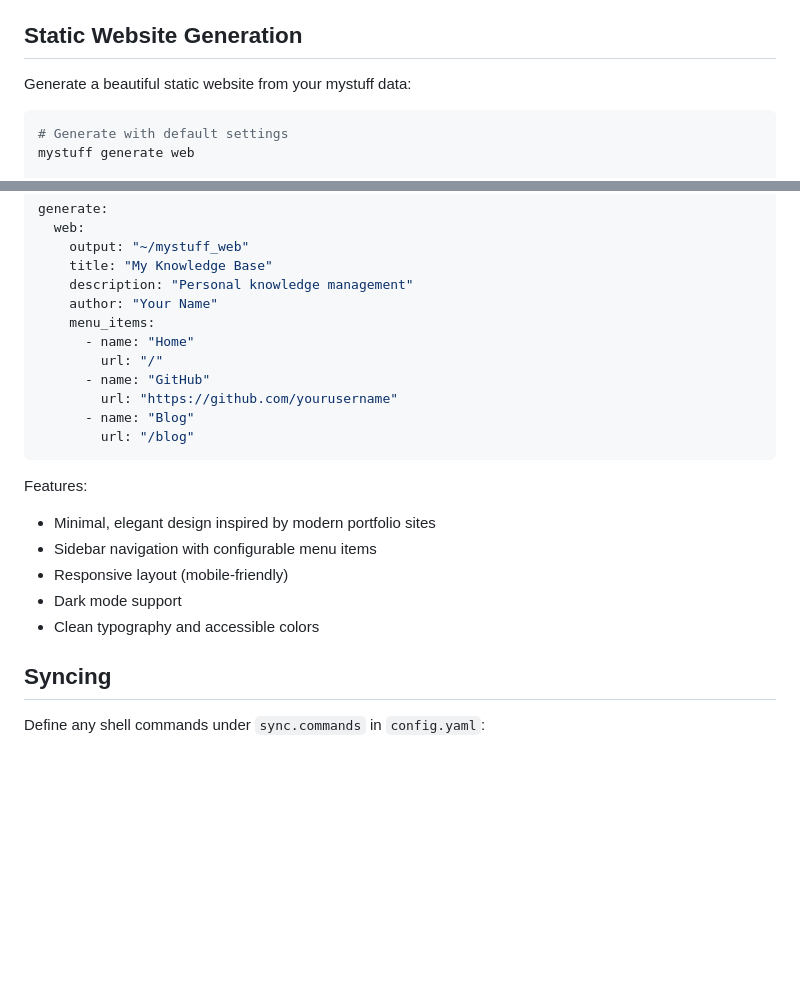
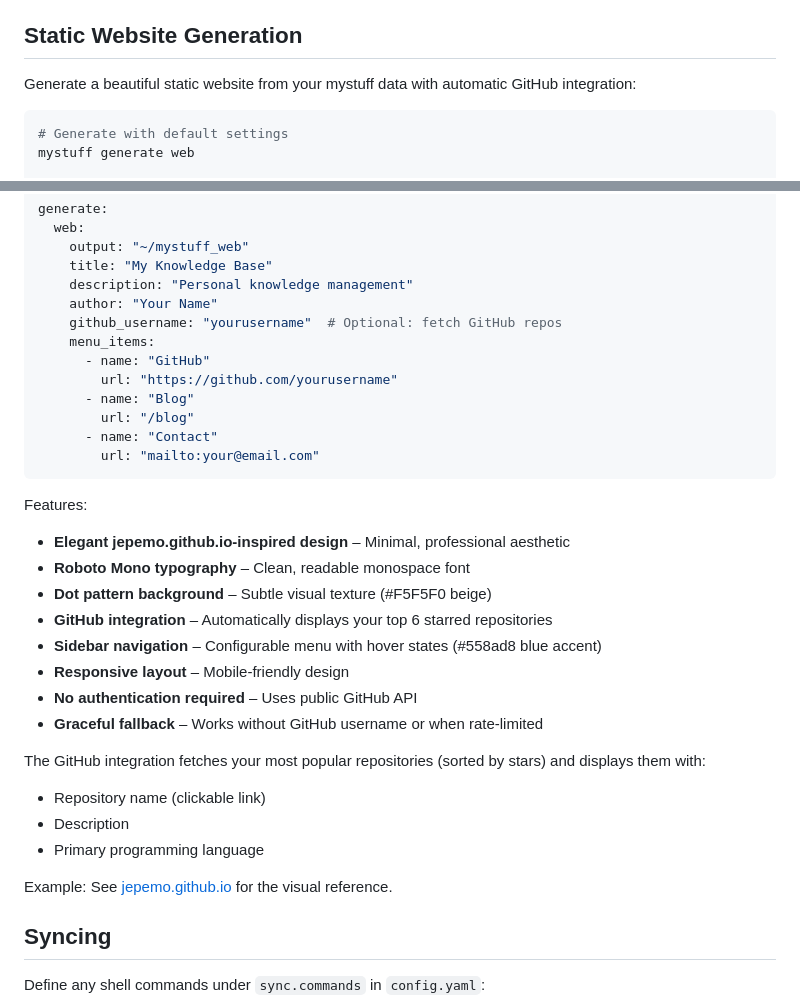
Before and after one commit to jepemo/mystuff-cli, a Markdown page: README.md, 2 parts joined by grey strips. Rendered like a GitHub page; blank space fills up the shorter version.

Commit message:
docs(readme): Update Static Website Generation section with GitHub integration
- Added github_username configuration option
- Documented automatic repository fetching feature
- Highlighted jepemo.github.io-inspired design
- Updated features list with Roboto Mono, dot pattern, blue accent
- Added example reference to jepemo.github.io
- Explained graceful fallback behavior

````diff
--- a/README.md
+++ b/README.md
@@ -106,7 +106,7 @@ The `--web` option converts markdown lessons to beautifully styled HTML with:
 
 ## Static Website Generation
 
-Generate a beautiful static website from your mystuff data:
+Generate a beautiful static website from your mystuff data with automatic GitHub integration:
 
 ```bash
 # Generate with default settings
@@ -128,21 +128,32 @@ generate:
     title: "My Knowledge Base"
     description: "Personal knowledge management"
     author: "Your Name"
+    github_username: "yourusername"  # Optional: fetch GitHub repos
     menu_items:
-      - name: "Home"
-        url: "/"
       - name: "GitHub"
         url: "https://github.com/yourusername"
       - name: "Blog"
         url: "/blog"
+      - name: "Contact"
+        url: "mailto:your@email.com"
 ```
 
 Features:
-- Minimal, elegant design inspired by modern portfolio sites
-- Sidebar navigation with configurable menu items
-- Responsive layout (mobile-friendly)
-- Dark mode support
-- Clean typography and accessible colors
+- **Elegant jepemo.github.io-inspired design** – Minimal, professional aesthetic
+- **Roboto Mono typography** – Clean, readable monospace font
+- **Dot pattern background** – Subtle visual texture (#F5F5F0 beige)
+- **GitHub integration** – Automatically displays your top 6 starred repositories
+- **Sidebar navigation** – Configurable menu with hover states (#558ad8 blue accent)
+- **Responsive layout** – Mobile-friendly design
+- **No authentication required** – Uses public GitHub API
+- **Graceful fallback** – Works without GitHub username or when rate-limited
+
+The GitHub integration fetches your most popular repositories (sorted by stars) and displays them with:
+- Repository name (clickable link)
+- Description
+- Primary programming language
+
+Example: See [jepemo.github.io](https://jepemo.github.io/) for the visual reference.
 
 ## Syncing
 
````
